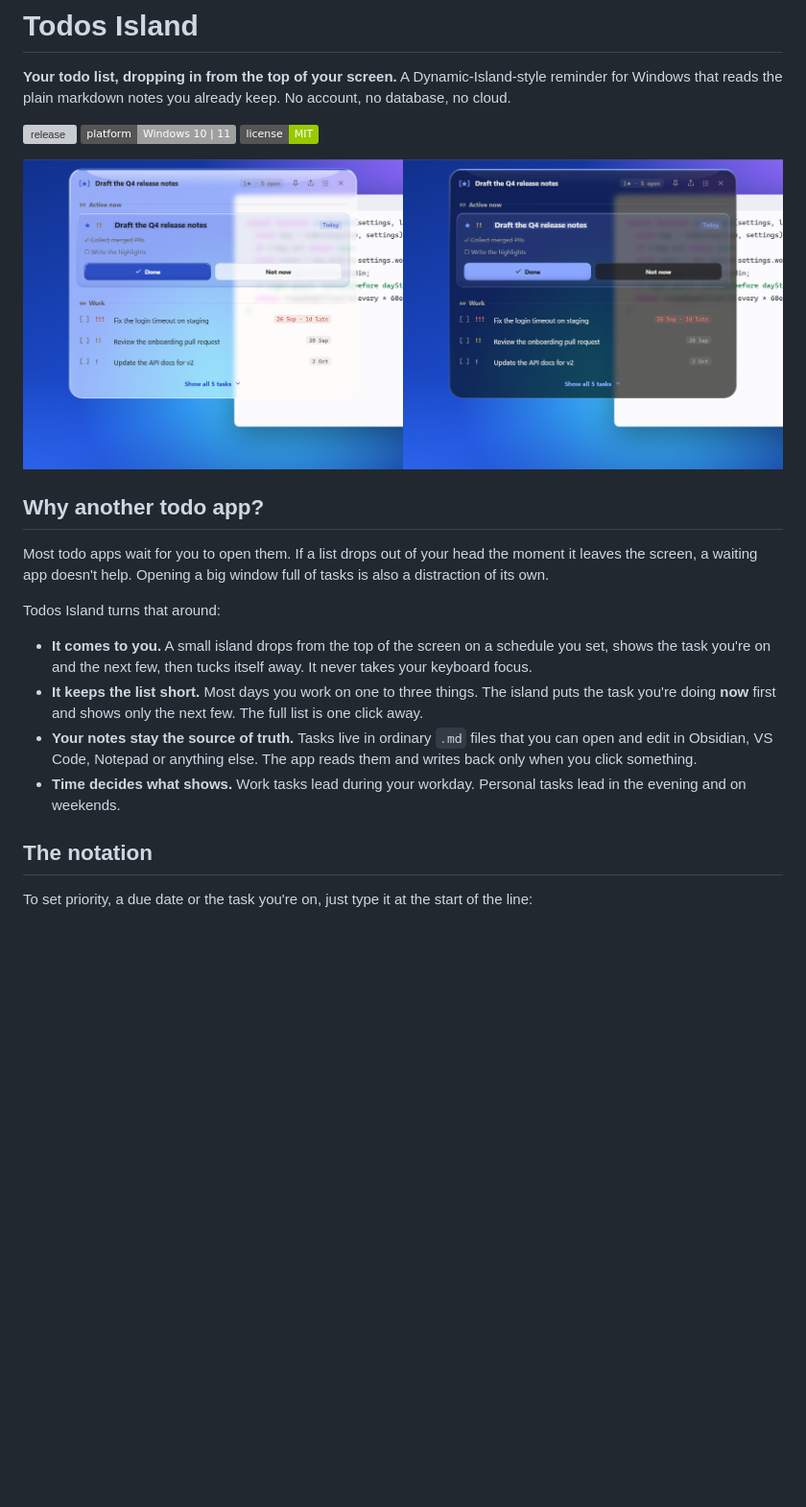
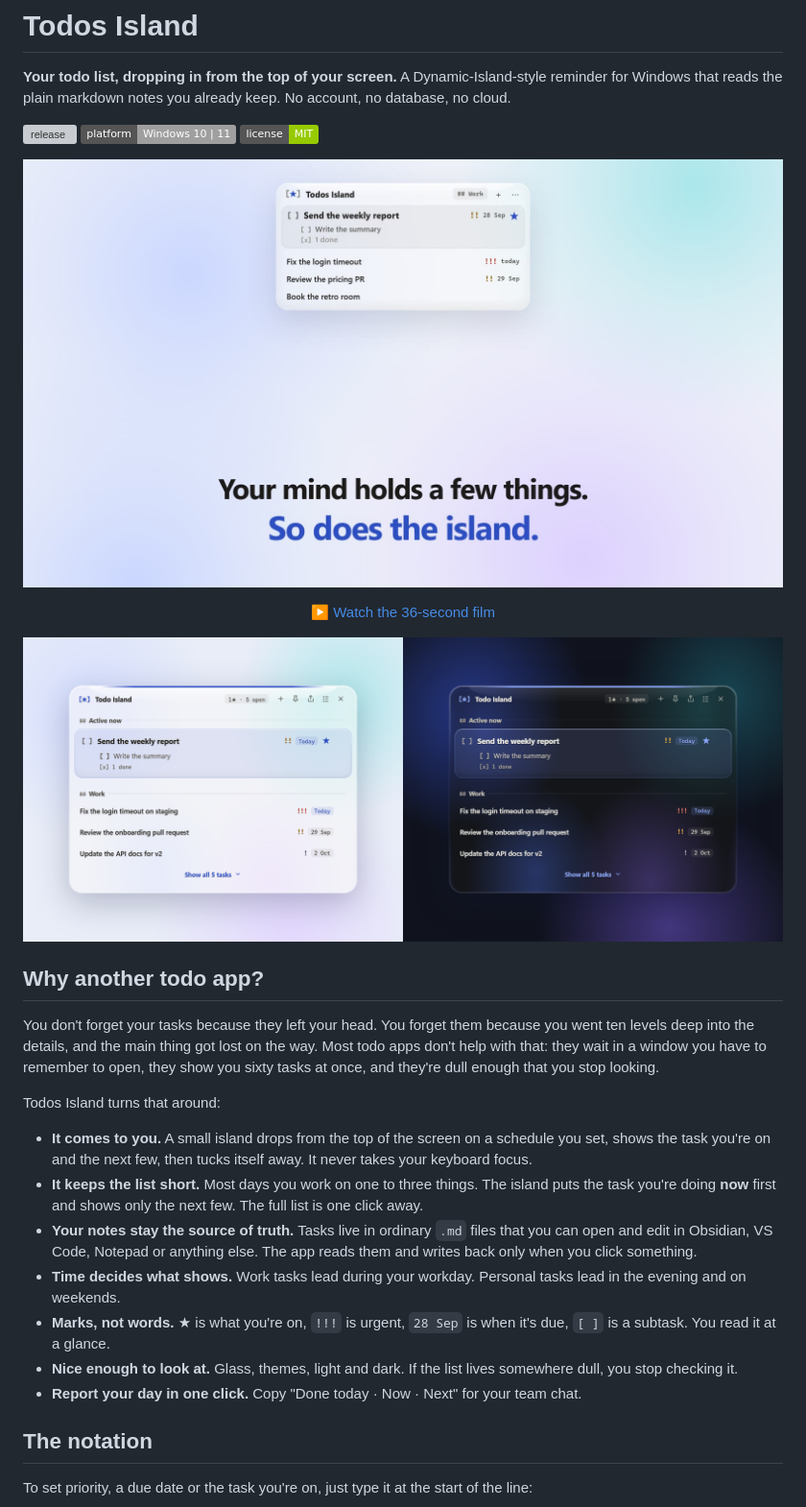
Before and after one commit to abdallahmagdy15/todos-island, a Markdown page: README.md, the part around the change. Shown at 96% size. Rendered like a GitHub page; pictures changed too: docs/island-hero.png, docs/promo-poster.jpg (added); badges without logos; blank space fills up the shorter version; grey boxes are pictures that could not be loaded.

Commit message:
docs(readme): lead with the 36 s film, fresh screenshots, the real "why"
- [README.md] hero = film poster + "Watch the 36-second film" link, island shot below; "Why" opens with the lost-in-the-details pain; + marks-not-words, nice-enough-to-look-at, one-click report bullets
- [docs/] island-hero.png, window-light.png, window-dark.png re-shot from v1.11 (sandboxed showcase run, sample tasks)
- [docs/] todos-island-promo.mp4 + promo-poster.jpg (not shipped: build.files excludes docs/**)

```diff
--- a/README.md
+++ b/README.md
@@ -6,11 +6,15 @@
 
 ![release](https://img.shields.io/github/v/release/abdallahmagdy15/todos-island) ![platform](https://img.shields.io/badge/platform-Windows%2010%20%7C%2011-lightgrey) ![license](https://img.shields.io/badge/license-MIT-green)
 
+[![Watch the 36-second film](docs/promo-poster.jpg)](docs/todos-island-promo.mp4)
+
+<p align="center"><a href="docs/todos-island-promo.mp4">▶ Watch the 36-second film</a></p>
+
 ![The island in light and dark](docs/island-hero.png)
 
 ## Why another todo app?
 
-Most todo apps wait for you to open them. If a list drops out of your head the moment it leaves the screen, a waiting app doesn't help. Opening a big window full of tasks is also a distraction of its own.
+You don't forget your tasks because they left your head. You forget them because you went ten levels deep into the details, and the main thing got lost on the way. Most todo apps don't help with that: they wait in a window you have to remember to open, they show you sixty tasks at once, and they're dull enough that you stop looking.
 
 Todos Island turns that around:
 
@@ -18,6 +22,9 @@ Todos Island turns that around:
 - **It keeps the list short.** Most days you work on one to three things. The island puts the task you're doing **now** first and shows only the next few. The full list is one click away.
 - **Your notes stay the source of truth.** Tasks live in ordinary `.md` files that you can open and edit in Obsidian, VS Code, Notepad or anything else. The app reads them and writes back only when you click something.
 - **Time decides what shows.** Work tasks lead during your workday. Personal tasks lead in the evening and on weekends.
+- **Marks, not words.** ★ is what you're on, `!!!` is urgent, `28 Sep` is when it's due, `[ ]` is a subtask. You read it at a glance.
+- **Nice enough to look at.** Glass, themes, light and dark. If the list lives somewhere dull, you stop checking it.
+- **Report your day in one click.** Copy "Done today · Now · Next" for your team chat.
 
 ## The notation
 
```
Also changed, not shown: docs/window-dark.png, docs/window-light.png, 1 other file.
